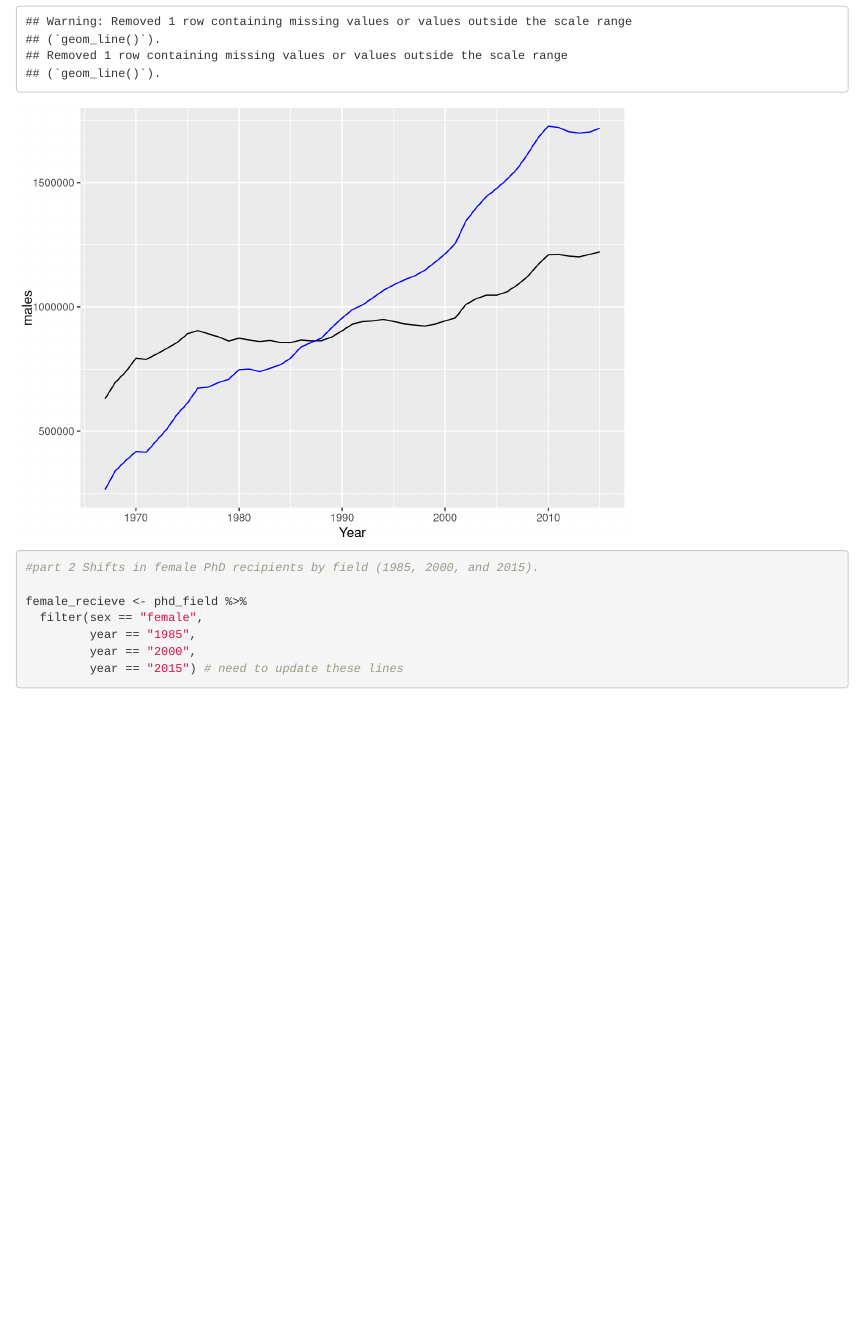
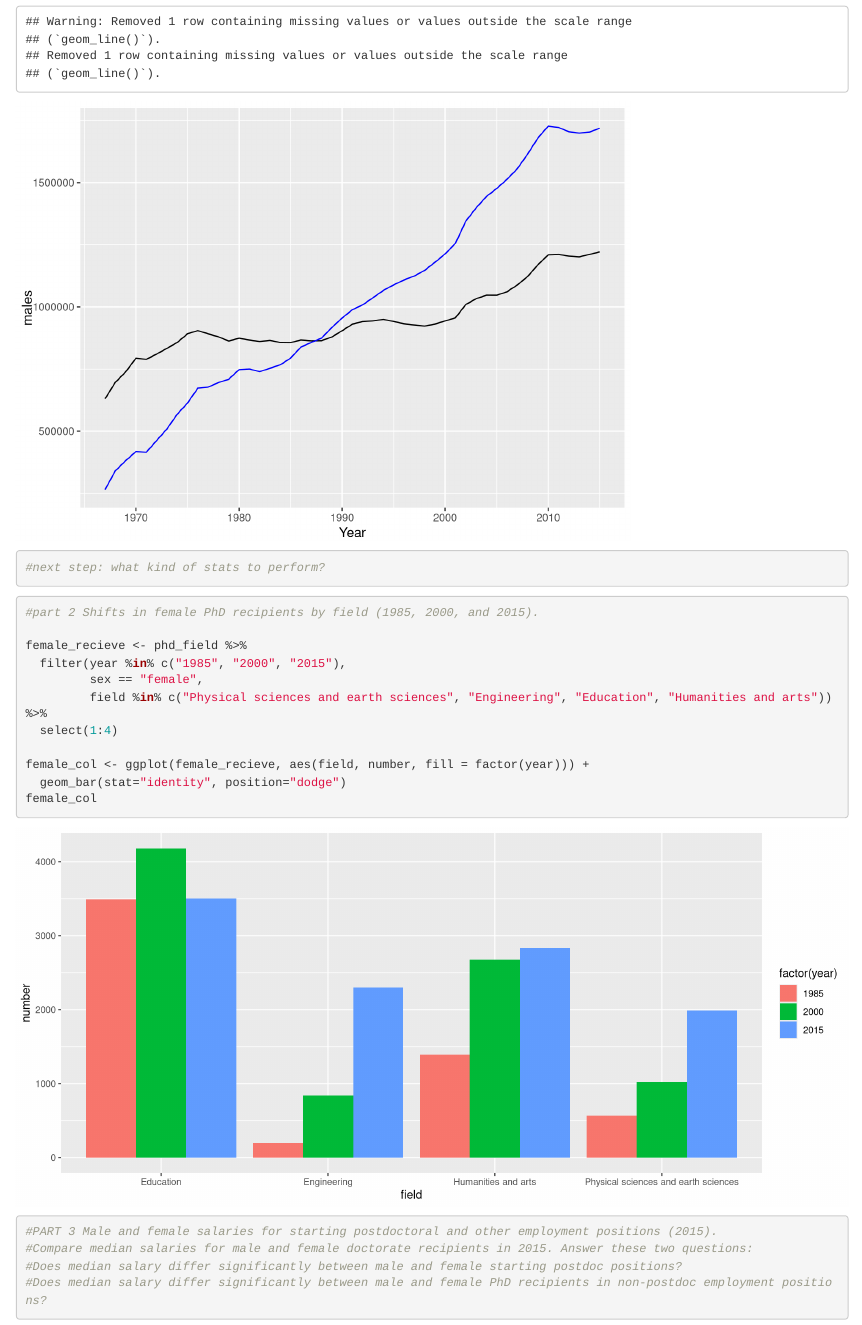
Before and after one commit to jespinozapro/206-Assignment-5, an R Markdown document (assignment5.Rmd): the page in a window 1100 px wide, from 270 px down. Rendered offline with R 4.5, knitr and Pandoc, with nearby package versions.

Commit message:
made bar graph for part 2 (unfinished)

````diff
--- a/assignment5.Rmd
+++ b/assignment5.Rmd
@@ -35,20 +35,33 @@ enrollment_graph <- ggplot(enrollment, aes(x = Year)) +
   geom_line(aes(y = females), color = "blue")
 enrollment_graph
 
-
+#next step: what kind of stats to perform?
 
 
 ```
 
 
-```{r}
+```{r, fig.width=11}
 #part 2 Shifts in female PhD recipients by field (1985, 2000, and 2015).
 
 female_recieve <- phd_field %>%
-  filter(sex == "female",
-         year == "1985",
-         year == "2000",
-         year == "2015") # need to update these lines
+  filter(year %in% c("1985", "2000", "2015"),
+         sex == "female",
+         field %in% c("Physical sciences and earth sciences", "Engineering", "Education", "Humanities and arts")) %>%
+  select(1:4)
+
+female_col <- ggplot(female_recieve, aes(field, number, fill = factor(year))) +
+  geom_bar(stat="identity", position="dodge")
+female_col
+
+```
+
+```{r}
+#PART 3 Male and female salaries for starting postdoctoral and other employment positions (2015).
+#Compare median salaries for male and female doctorate recipients in 2015. Answer these two questions:
+#Does median salary differ significantly between male and female starting postdoc positions?
+#Does median salary differ significantly between male and female PhD recipients in non-postdoc employment positions?
+
 
 
 
````
